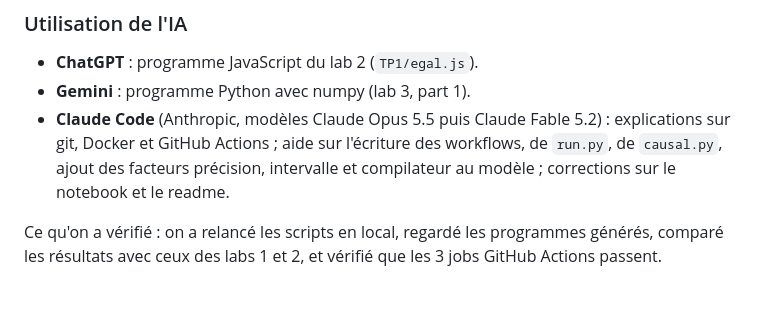
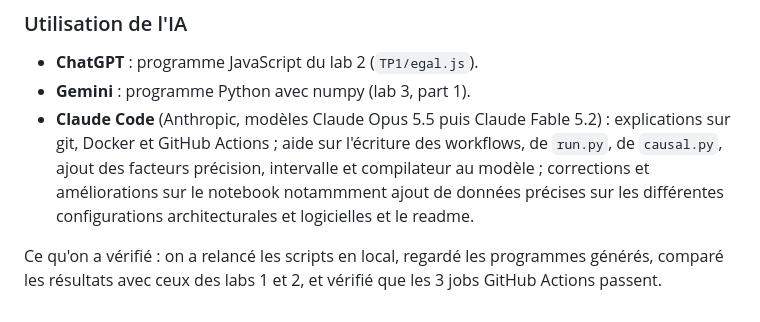
Before and after one commit to Fantinl/Reproductibilit-, a Markdown page: README.md, the part around the change. GitHub-like rendering.

Commit message:
MAJ finale du README

```diff
--- a/README.md
+++ b/README.md
@@ -103,6 +103,6 @@ Pour le notebook : `pip install -r requirements-notebook.txt`, puis ouvrir `anal
 
 - **ChatGPT** : programme JavaScript du lab 2 (`TP1/egal.js`).
 - **Gemini** : programme Python avec numpy (lab 3, part 1).
-- **Claude Code** (Anthropic, modèles Claude Opus 5.5 puis Claude Fable 5.2) : explications sur git, Docker et GitHub Actions ; aide sur l'écriture des workflows, de `run.py`, de `causal.py`, ajout des facteurs précision, intervalle et compilateur au modèle ; corrections sur le notebook et le readme.
+- **Claude Code** (Anthropic, modèles Claude Opus 5.5 puis Claude Fable 5.2) : explications sur git, Docker et GitHub Actions ; aide sur l'écriture des workflows, de `run.py`, de `causal.py`, ajout des facteurs précision, intervalle et compilateur au modèle ; corrections et améliorations sur le notebook notammment ajout de données précises sur les différentes configurations architecturales et logicielles et le readme.
 
 Ce qu'on a vérifié : on a relancé les scripts en local, regardé les programmes générés, comparé les résultats avec ceux des labs 1 et 2, et vérifié que les 3 jobs GitHub Actions passent.
```
